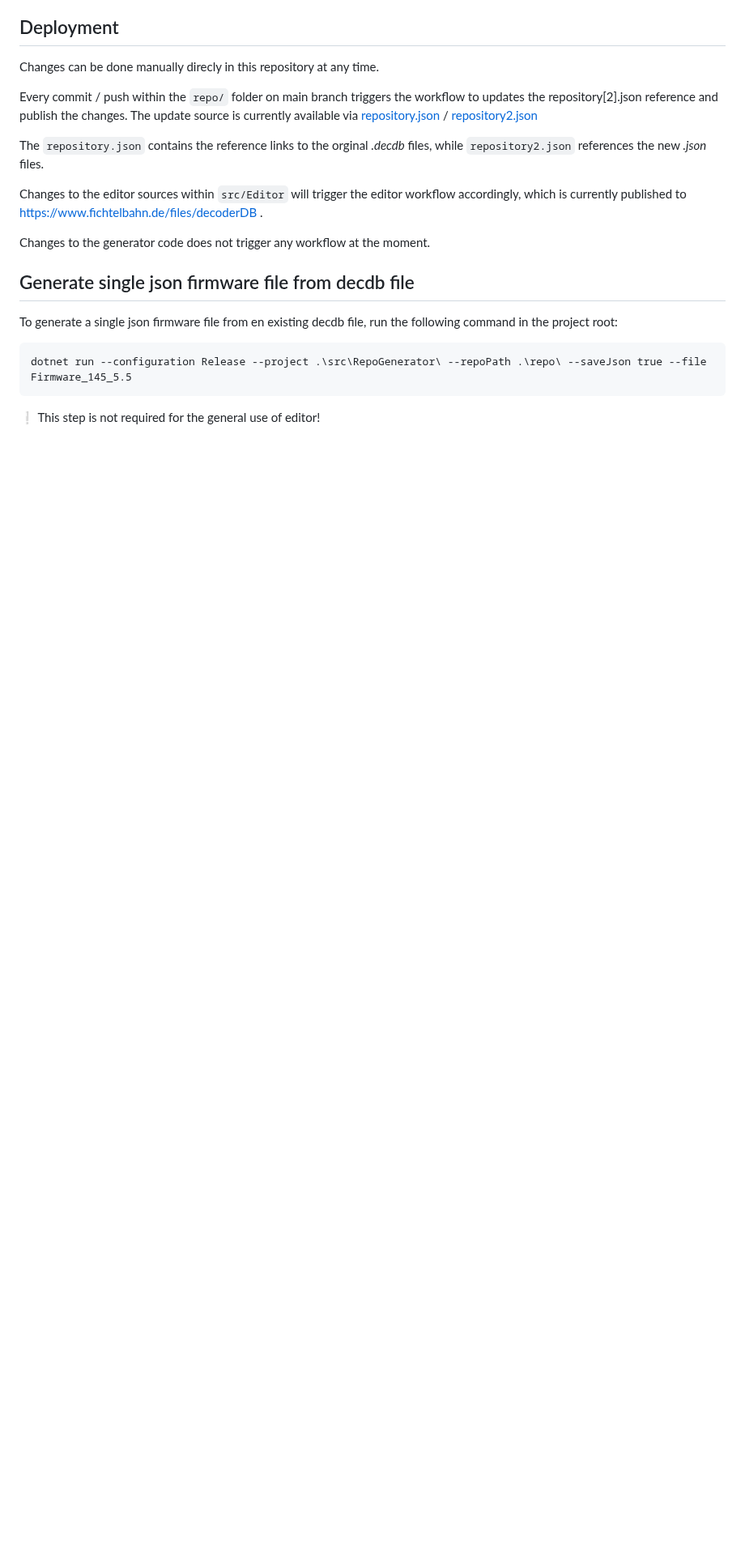
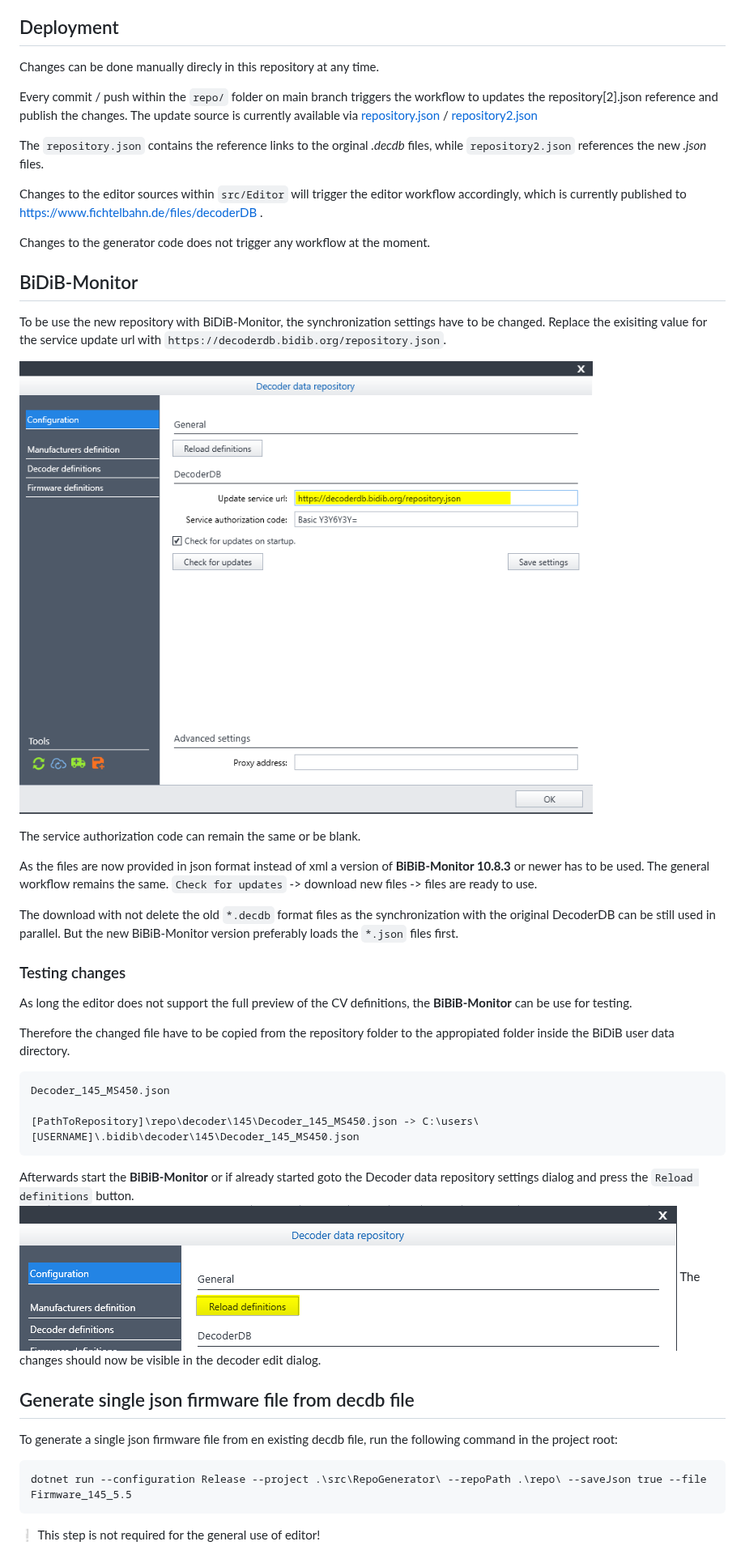
Before and after one commit to BiDiBorg/DecoderDB, a Markdown page: README.md, the part around the change. Shown at 81% size. Rendered like a GitHub page; pictures changed too: docs/bidib-monitor-decoderdb-reload.png (added), docs/bidib-monitor-decoderdb-update.png (added); blank space fills up the shorter version.

Commit message:
update repo usage with monitor

````diff
--- a/README.md
+++ b/README.md
@@ -49,6 +49,35 @@ Changes to the editor sources within `src/Editor` will trigger the editor workfl
 
 Changes to the generator code does not trigger any workflow at the moment.
 
+## BiDiB-Monitor
+
+To be use the new repository with BiDiB-Monitor, the synchronization settings have to be changed. Replace the exisiting value for the service update url with `https://decoderdb.bidib.org/repository.json`.
+
+![Update service url](./docs/bidib-monitor-decoderdb-update.png "Update service url")
+
+The service authorization code can remain the same or be blank.
+
+As the files are now provided in json format instead of xml a version of **BiBiB-Monitor 10.8.3** or newer has to be used. The general workflow remains the same. `Check for updates` -> download new files -> files are ready to use.
+
+The download with not delete the old `*.decdb` format files as the synchronization with the original DecoderDB can be still used in parallel.
+But the new BiBiB-Monitor version preferably loads the `*.json` files first.
+
+### Testing changes
+
+As long the editor does not support the full preview of the CV definitions, the **BiBiB-Monitor** can be use for testing.
+
+Therefore the changed file have to be copied from the repository folder to the appropiated folder inside the BiDiB user data directory.
+
+```
+Decoder_145_MS450.json
+
+[PathToRepository]\repo\decoder\145\Decoder_145_MS450.json -> C:\users\[USERNAME]\.bidib\decoder\145\Decoder_145_MS450.json
+```
+
+Afterwards start the **BiBiB-Monitor** or if already started goto the Decoder data repository settings dialog and press the `Reload definitions` button.
+![Reload definitions](./docs/bidib-monitor-decoderdb-reload.png "Reload definitions")
+The changes should now be visible in the decoder edit dialog.
+
 ## Generate single json firmware file from decdb file
 
 To generate a single json firmware file from en existing decdb file, run the following command in the project root:
````
